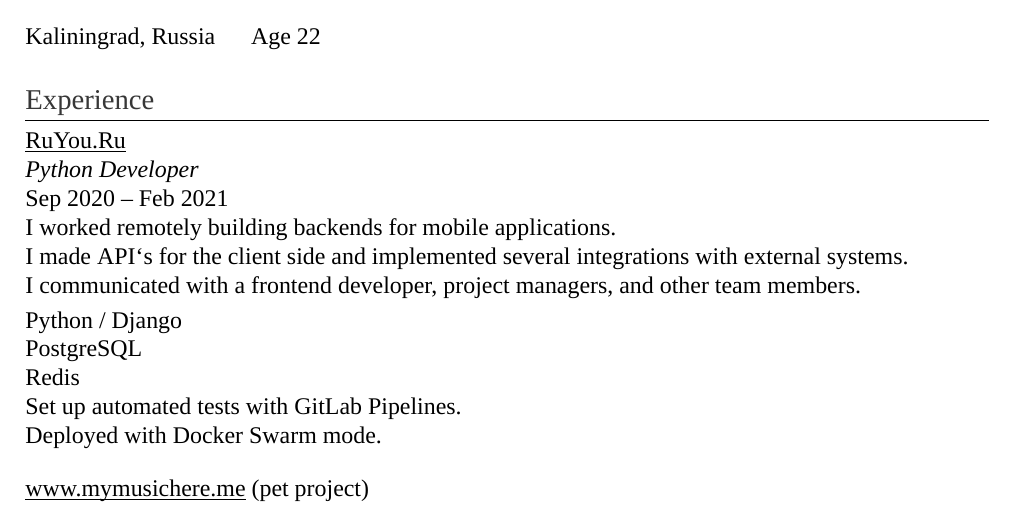
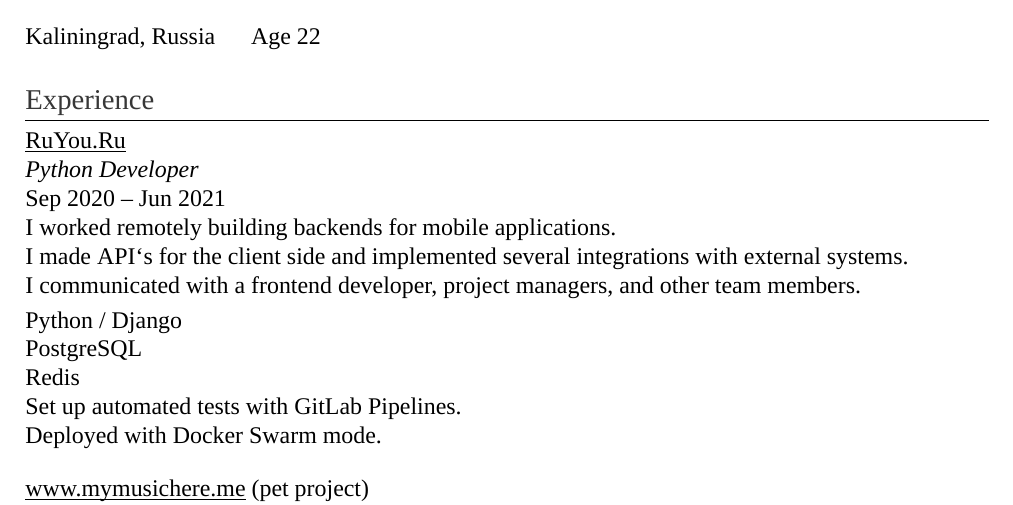
Before and after one commit to dmitrvk/resume, a LaTeX CV (resume.tex): part of the page, cut so that both start at the same text. Compiled offline with XeLaTeX.

Commit message:
Update experience

```diff
--- a/resume.tex
+++ b/resume.tex
@@ -56,7 +56,7 @@ Kaliningrad, Russia \quad~Age 22
 
 \emph {Python Developer}
 
-Sep 2020 -- Feb 2021
+Sep 2020 -- Jun 2021
 
 I worked remotely building backends for mobile applications.\\
 I made API`s for the client side
```
